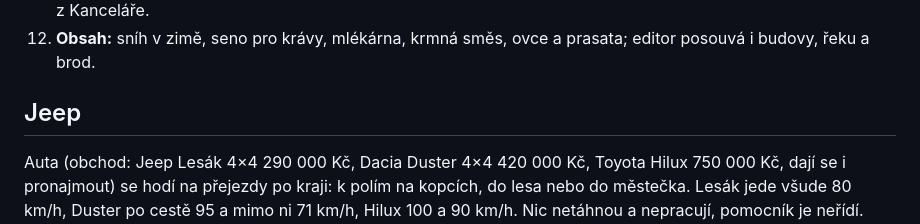
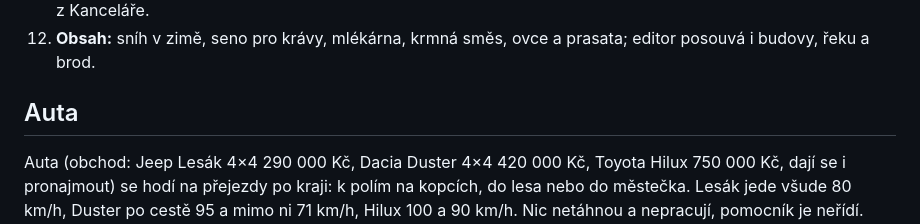
Before and after one commit to romantomiczek/farming-simulator, a Markdown page: README.md, the part around the change. GitHub-like rendering.

Commit message:
README: sekce Auta místo Jeep
Co-Authored-By: Claude Opus 5.5 <noreply@anthropic.com>

```diff
--- a/README.md
+++ b/README.md
@@ -286,7 +286,7 @@ godot-demo/            ukázka v enginu Godot (jedno pole, traktor, kombajn), vi
 11. **Pomocníci na velké mapě:** jízda po silnicích, odvoz úrody na nejlepší výkup, těžba dřeva, dovoz nafty, posílání z Kanceláře.
 12. **Obsah:** sníh v zimě, seno pro krávy, mlékárna, krmná směs, ovce a prasata; editor posouvá i budovy, řeku a brod.
 
-## Jeep
+## Auta
 
 Auta (obchod: Jeep Lesák 4×4 290 000 Kč, Dacia Duster 4×4 420 000 Kč, Toyota Hilux 750 000 Kč, dají se i pronajmout) se hodí na přejezdy po kraji: k polím na kopcích, do lesa nebo do městečka. Lesák jede všude 80 km/h, Duster po cestě 95 a mimo ni 71 km/h, Hilux 100 a 90 km/h. Nic netáhnou a nepracují, pomocník je neřídí. Tankují se jako ostatní stroje, mezerník troubí.
 
```
